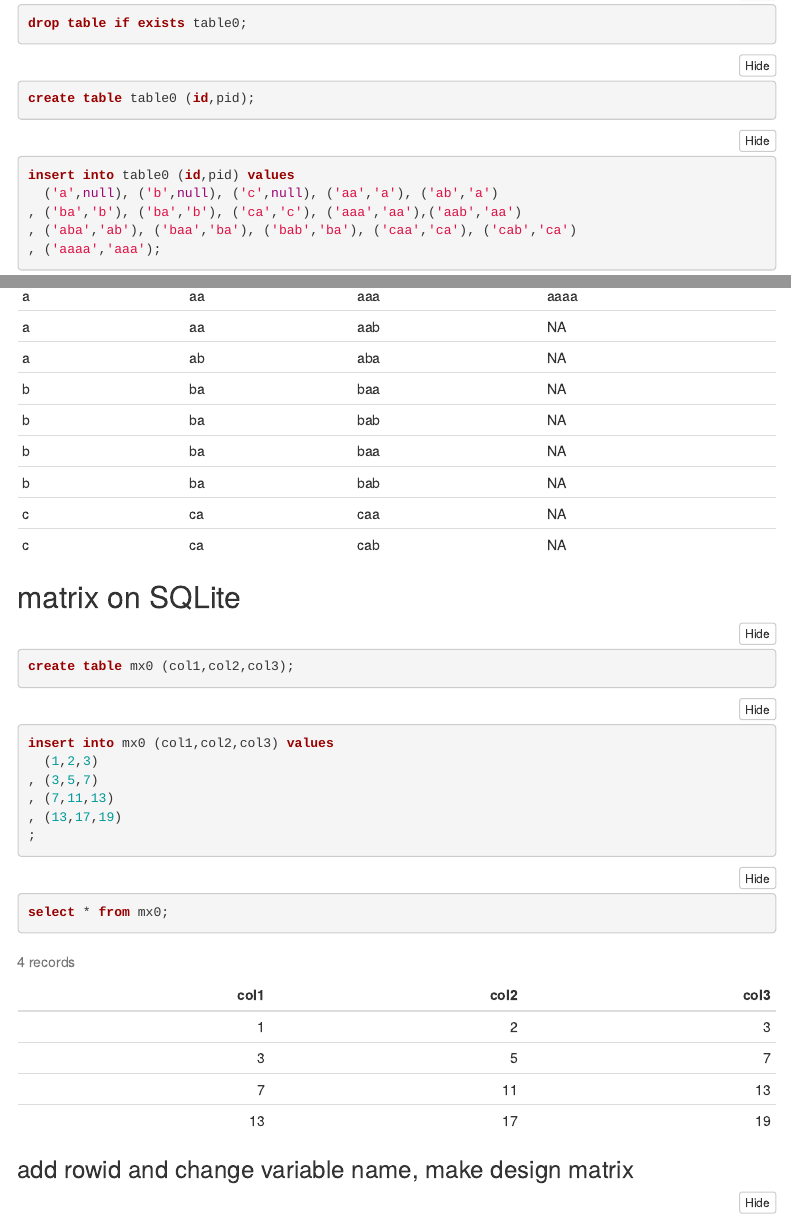
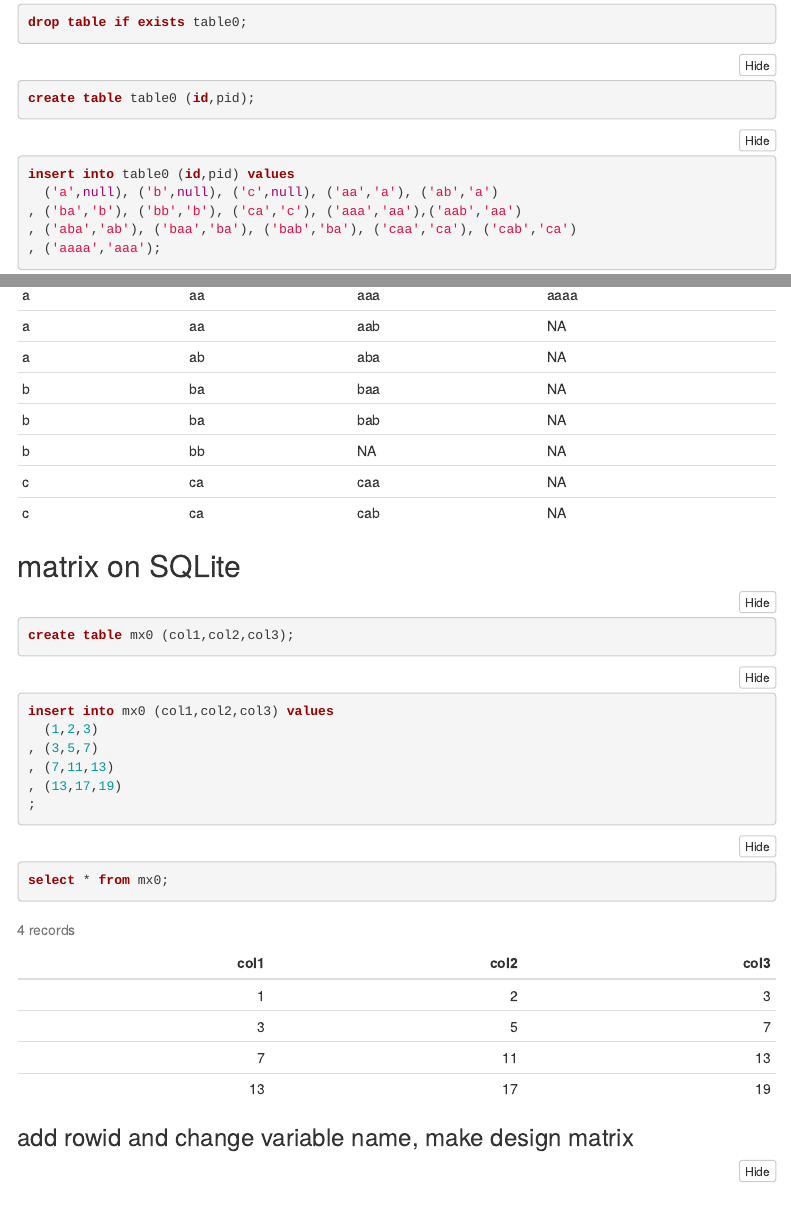
Before and after one commit to kng-mtd/knock100, an R Markdown document (sqliteExecise.Rmd): the page in a window 1100 px wide, from 13430 px down before the commit and from 13340 px down after it, so that both start at the same text, and a second part further down, joined at a grey line. The pictures show the output file sqliteExecise.html that the author committed with the source, opened offline; menus at the side of the page are left out.

Commit message:
Add files via upload

````diff
--- a/sqliteExecise.Rmd
+++ b/sqliteExecise.Rmd
@@ -346,7 +346,7 @@ create table table0 (id,pid);
 ```{sql}
 insert into table0 (id,pid) values
   ('a',null), ('b',null), ('c',null), ('aa','a'), ('ab','a')
-, ('ba','b'), ('ba','b'), ('ca','c'), ('aaa','aa'),('aab','aa')
+, ('ba','b'), ('bb','b'), ('ca','c'), ('aaa','aa'),('aab','aa')
 , ('aba','ab'), ('baa','ba'), ('bab','ba'), ('caa','ca'), ('cab','ca')
 , ('aaaa','aaa');
 ```
````
Also changed, not shown: sqliteExecise.html.
